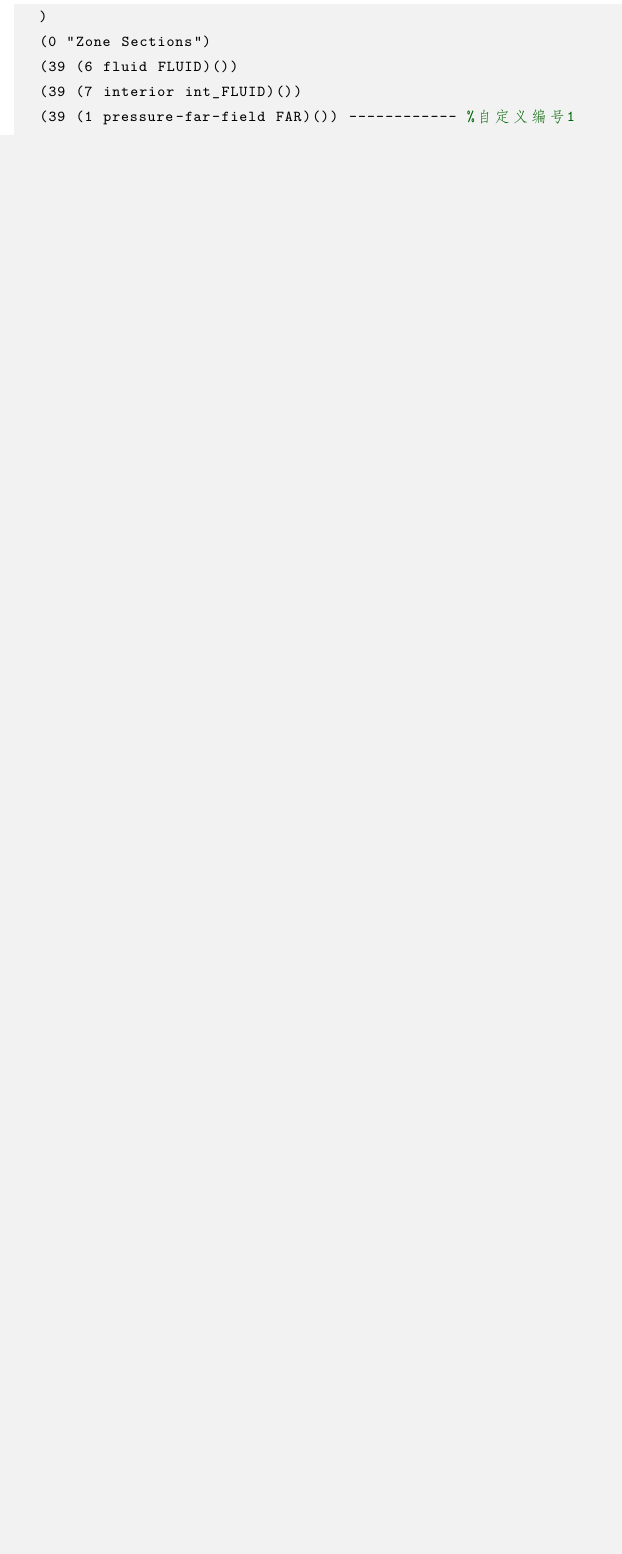
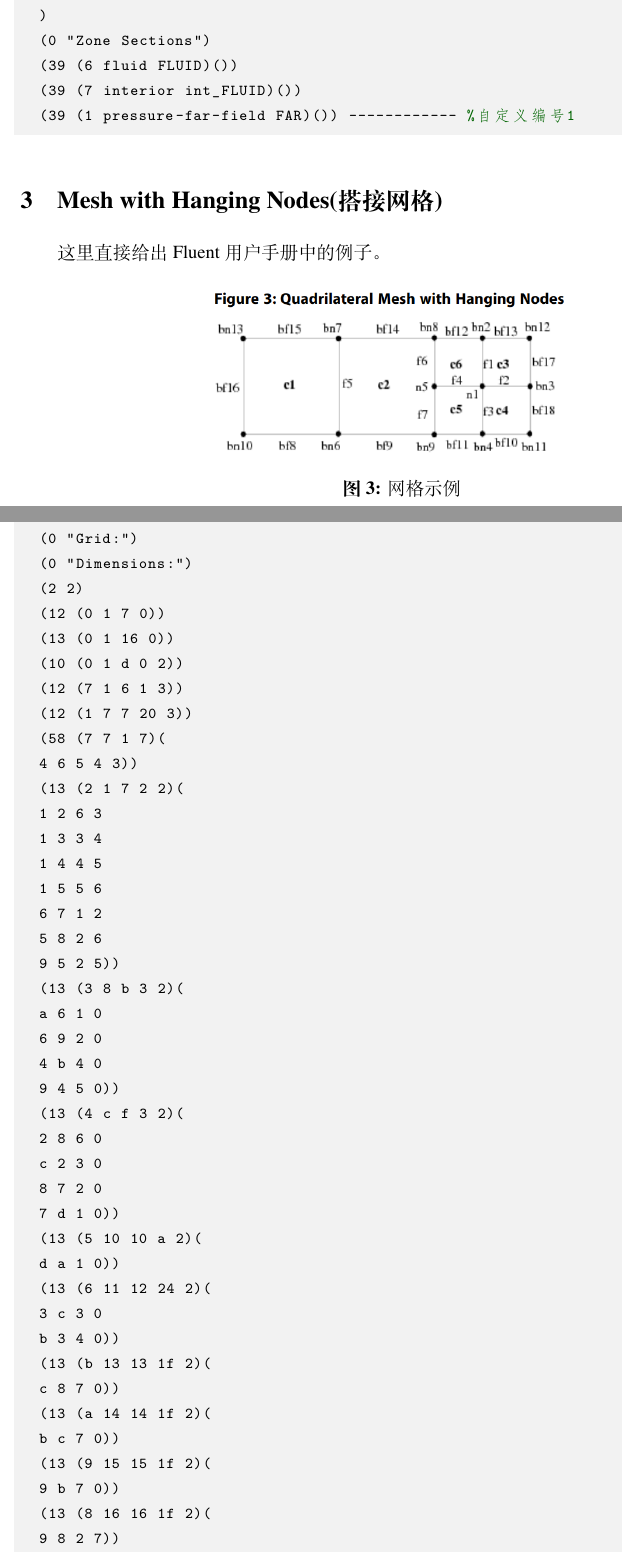
Before and after one commit to iforever-yh/Fluent-mesh-format, a LaTeX document (src/Fluent_mesh_format_file.tex): part of page 9 of 9 before the commit and two parts of pages 9 and 10 of 12 after it, the two joined at a grey line, cut so that both start at the same text, the shorter picture padded with empty space. Compiled offline with XeLaTeX; a missing font is replaced by an installed copy or a similar font.

Commit message:
Add files via upload

```diff
--- a/src/Fluent_mesh_format_file.tex
+++ b/src/Fluent_mesh_format_file.tex
@@ -360,3 +386,55 @@
   (39 (1 pressure-far-field FAR)()) ------------ %自定义编号1
 \end{lstlisting}
 
+\section{Mesh with Hanging Nodes(搭接网格)}
+
+这里直接给出Fluent用户手册中的例子。
+\begin{figure}[!htb]
+  \centering
+  \includegraphics[width=0.6\textwidth]{hanging.png}
+  \caption{网格示例}
+  \label{hanging}
+  \end{figure}
+\begin{lstlisting}
+  (0 "Grid:")
+  (0 "Dimensions:")
+  (2 2)
+  (12 (0 1 7 0))
+  (13 (0 1 16 0))
+  (10 (0 1 d 0 2))
+  (12 (7 1 6 1 3))
+  (12 (1 7 7 20 3))
+  (58 (7 7 1 7)(
+  4 6 5 4 3))
+  (13 (2 1 7 2 2)(
+  1 2 6 3
+  1 3 3 4
+  1 4 4 5
+  1 5 5 6
+  6 7 1 2
+  5 8 2 6
+  9 5 2 5))
+  (13 (3 8 b 3 2)(
+  a 6 1 0
+  6 9 2 0
+  4 b 4 0
+  9 4 5 0))
+  (13 (4 c f 3 2)(
+  2 8 6 0
+  c 2 3 0
+  8 7 2 0
+  7 d 1 0))
+  (13 (5 10 10 a 2)(
+  d a 1 0))
+  (13 (6 11 12 24 2)(
+  3 c 3 0
+  b 3 4 0))
+  (13 (b 13 13 1f 2)(
+  c 8 7 0))
+  (13 (a 14 14 1f 2)(
+  b c 7 0))
+  (13 (9 15 15 1f 2)(
+  9 b 7 0))
+  (13 (8 16 16 1f 2)(
+  9 8 2 7))
+  (59 (13 13 b 4)(
```
Also changed, not shown: src/Fluent_mesh_format_file.tex (99 more changed lines).
